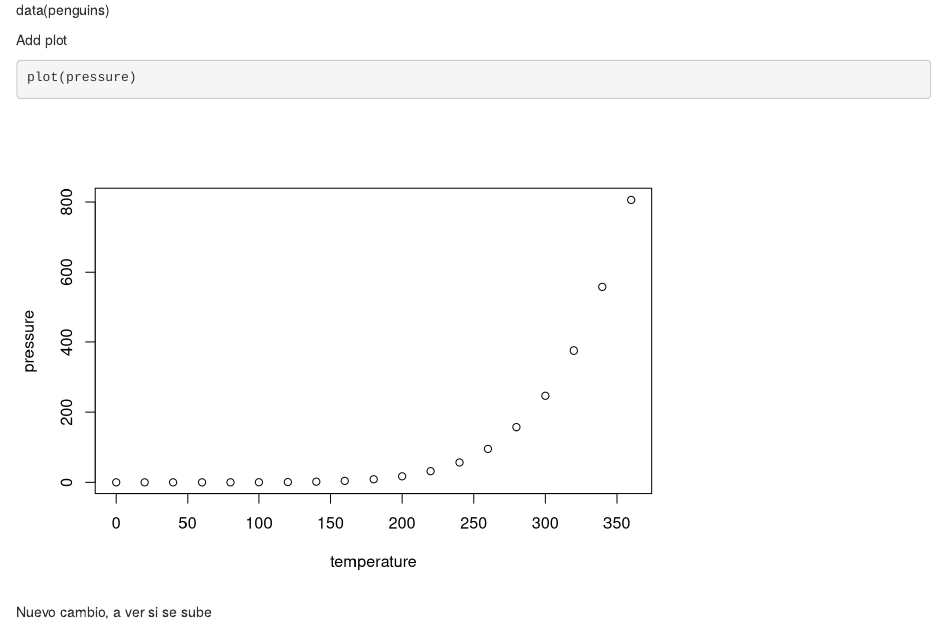
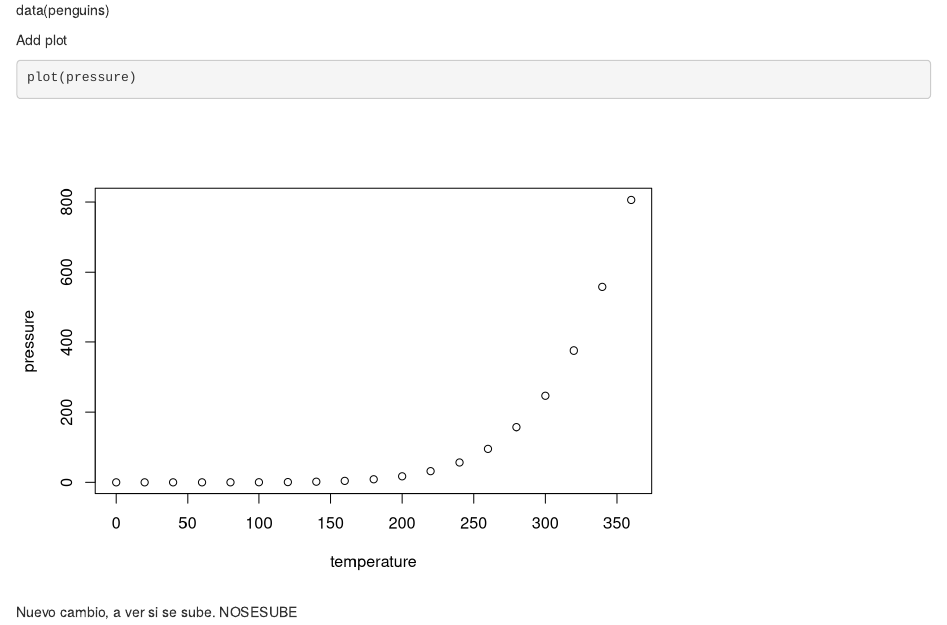
Before and after one commit to luciamayorf/AEET_festival, an R Markdown document (prueba.Rmd): the page in a window 1100 px wide, from 1100 px down. Rendered offline with R 4.5, knitr and Pandoc, with nearby package versions.

Commit message:
prueba a ver si se sube

````diff
--- a/prueba.Rmd
+++ b/prueba.Rmd
@@ -37,4 +37,4 @@ plot(pressure)
 
 ```
 
-Nuevo cambio, a ver si se sube
+Nuevo cambio, a ver si se sube. NOSESUBE
````
